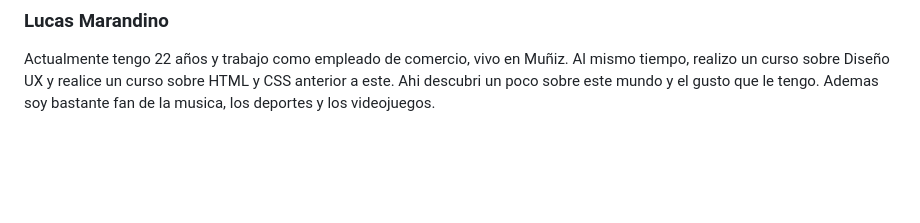
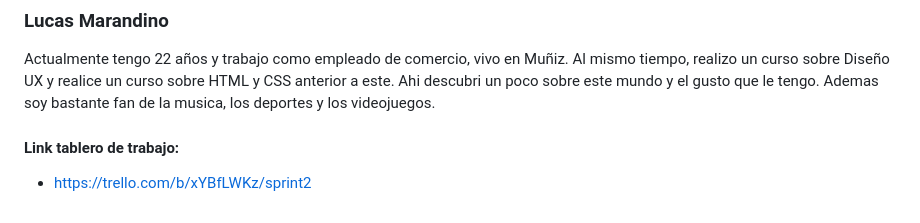
Before and after one commit to javiercordoba97/Grupo_2_dos, a Markdown page: README.md, the part around the change. Rendered like a GitHub page; blank space fills up the shorter version.

Commit message:
Agrego link del tablero de trabajo

```diff
--- a/README.md
+++ b/README.md
@@ -49,3 +49,9 @@ Estudié Biología en la UBA y a lo largo de la carrera me interesé por la bioi
 ### Lucas Marandino
 
 Actualmente tengo 22 años y trabajo como empleado de comercio, vivo en Muñiz. Al mismo tiempo, realizo un curso sobre Diseño UX y realice un curso sobre HTML y CSS anterior a este. Ahi descubri un poco sobre este mundo y el gusto que le tengo. Ademas soy bastante fan de la musica, los deportes y los videojuegos.
+
+
+
+#### Link tablero de trabajo:
+
+- https://trello.com/b/xYBfLWKz/sprint2
```
